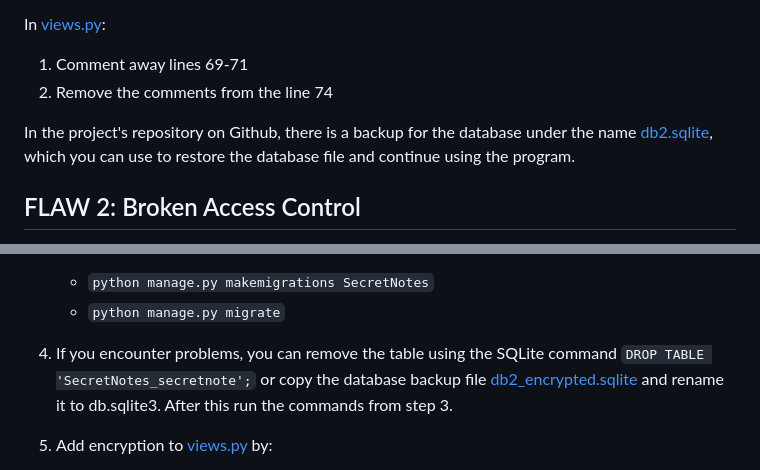
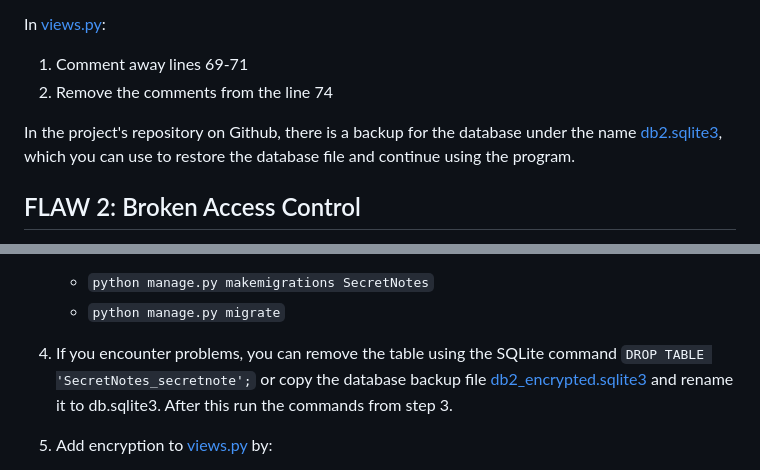
Before and after one commit to SaijaGit/CSBproject1, a Markdown page: README.md, 2 parts joined by grey strips. Drawn GitHub-style.

````diff
--- a/README.md
+++ b/README.md
@@ -72,7 +72,7 @@ In [views.py](./SecretNotesApp/SecretNotes/views.py):
 1. Comment away lines 69-71
 2. Remove the comments from the line 74
 
-In the project's repository on Github, there is a backup for the database under the name [db2.sqlite](./SecretNotesApp/db2.sqlite3), which you can use to restore the database file and continue using the program.
+In the project's repository on Github, there is a backup for the database under the name [db2.sqlite3](./SecretNotesApp/db2.sqlite3), which you can use to restore the database file and continue using the program.
 
 
 
@@ -152,7 +152,7 @@ As a result of fixing the cryptographic fault, the string-format notes become by
 	- ```python manage.py makemigrations SecretNotes```
 	- ```python manage.py migrate```
 
-4. If you encounter problems, you can remove the table using the SQLite command ```DROP TABLE 'SecretNotes_secretnote';``` or copy the database backup file [db2_encrypted.sqlite](./SecretNotesApp/db2_encrypted.sqlite3) and rename it to db.sqlite3. After this run the commands from step 3.
+4. If you encounter problems, you can remove the table using the SQLite command ```DROP TABLE 'SecretNotes_secretnote';``` or copy the database backup file [db2_encrypted.sqlite3](./SecretNotesApp/db2_encrypted.sqlite3) and rename it to db.sqlite3. After this run the commands from step 3.
 
 5. Add encryption to [views.py](./SecretNotesApp/SecretNotes/views.py) by:
 	- commenting out lines 29 and 52
````
